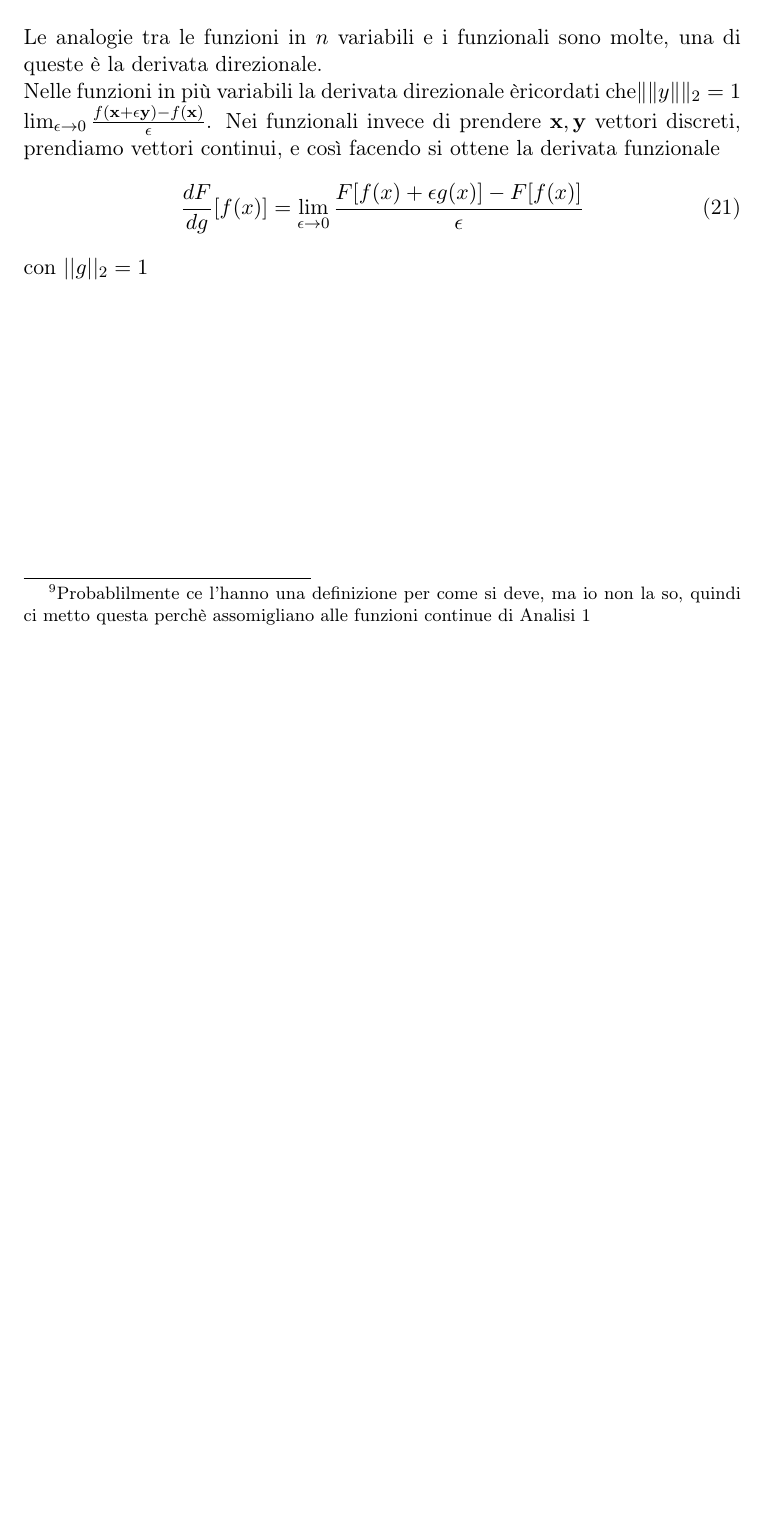
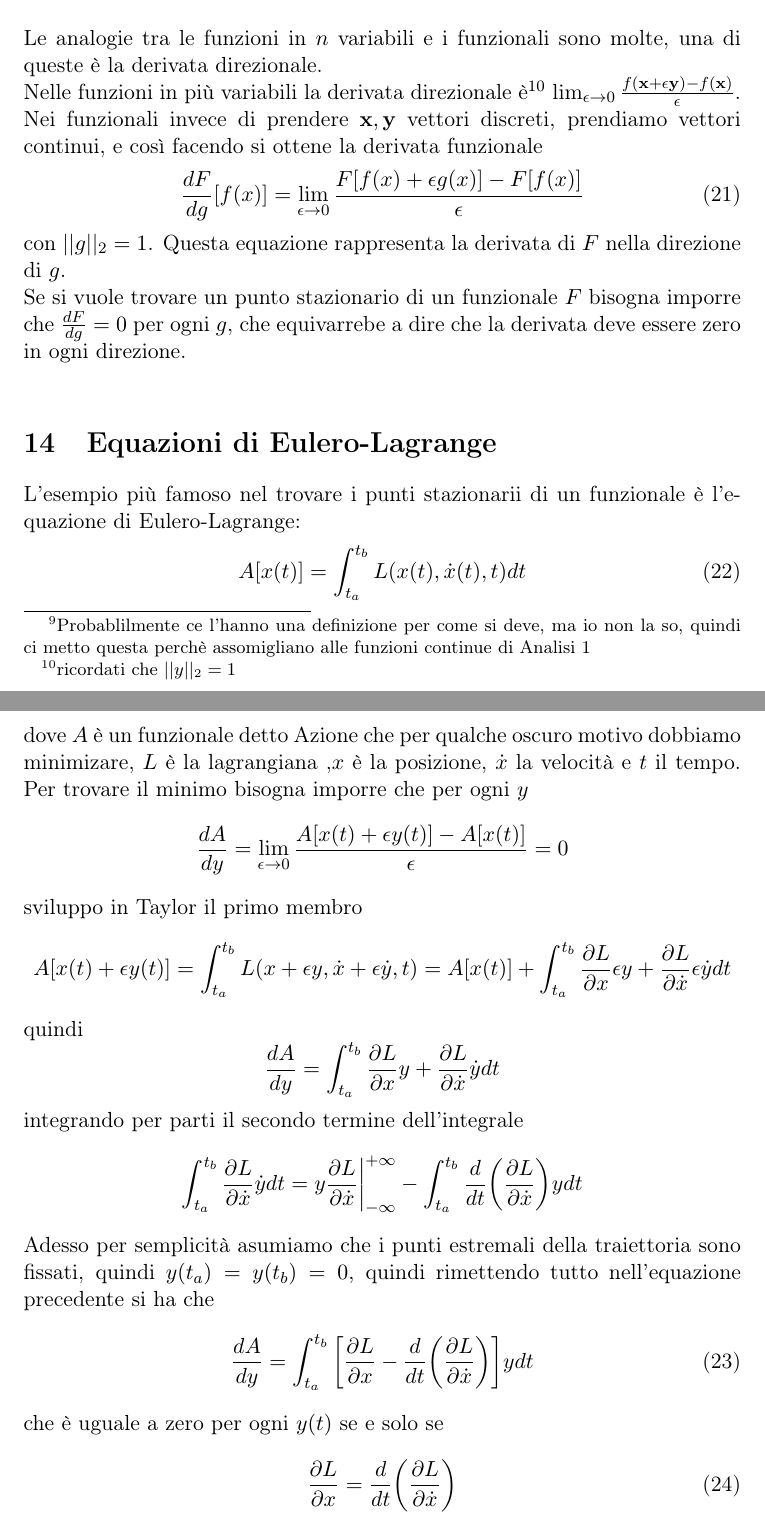
Before and after one commit to Francesco215/appunti, a LaTeX document (Matrici Continue/Matrici continue.tex): part of page 7 of 7 before the commit and two parts of pages 7 and 8 of 8 after it, the two joined at a grey line, cut so that both start at the same text, the shorter picture padded with empty space. The pictures show the PDF file Matrici Continue/Matrici continue.pdf that the author committed with the source.

Commit message:
scritte equazioni di Eulero Lagrange

```diff
--- a/Matrici Continue/Matrici continue.tex
+++ b/Matrici Continue/Matrici continue.tex
@@ -288,15 +288,47 @@
 	\section{Funzionali}
 		Adesso concentriamoci sui Tensori con indici continui che hanno solo una funzione negli indici $T_f$, che da ora in poi scriverò come $T[f(x)]$. Essi sono funzioni che vanno dallo spazio delle funzioni in $\rm I\!R$. Questi oggetti in matematica sono definiti come Funzionali.\newline
 		Esistono diversi tipi di funzionali, ma io mi concentrerò su quelli più facili, cioè quelli tali che
-		\[
+		\begin{equation}
 			\lim_{\epsilon 	\to 0}T[f(x)+\epsilon g(x)]-T[f(x)]=0
-		\]
-		Che chiamerò funzionali continui\footnote{Probablilmente ce l'hanno una definizione per come si deve, ma io non la so, quindi ci metto questa perchè assomigliano alle funzioni continue di Analisi 1}.\newline
+		\end{equation}
+		Che chiamerò funzionali continui\footnote{Probablilmente ce l'hanno una definizione per come si deve, ma io non la so, quindi ci metto questa perchè assomigliano alle funzioni continue di Analisi 1}.
 	\section{Derivata funzionale}
 		Le analogie tra le funzioni in $n$ variabili e i funzionali sono molte, una di queste è la derivata direzionale.\newline
-		Nelle funzioni in più variabili la derivata direzionale è\footnonte{ricordati che$||y||_2=1$} $\lim_{\epsilon \to 0}\frac{f(\mathbf{x}+\epsilon\mathbf{y})-f(\mathbf{x})}{\epsilon}$. Nei funzionali invece di prendere $\mathbf{x},\mathbf{y}$ vettori discreti, prendiamo vettori continui, e così facendo si ottene la derivata funzionale
+		Nelle funzioni in più variabili la derivata direzionale è\footnote{ricordati che $||y||_2=1$} $\lim_{\epsilon \to 0}\frac{f(\mathbf{x}+\epsilon\mathbf{y})-f(\mathbf{x})}{\epsilon}$. Nei funzionali invece di prendere $\mathbf{x},\mathbf{y}$ vettori discreti, prendiamo vettori continui, e così facendo si ottene la derivata funzionale
 		\begin{equation}
 			\frac{dF}{dg}[f(x)]=\lim_{\epsilon \to 0}\frac{F[f(x)+\epsilon g(x)]-F[f(x)]}{\epsilon}
 		\end{equation}
-		con $||g||_2=1$
+		con $||g||_2=1$. Questa equazione rappresenta la derivata di $F$ nella direzione di $g$.\newline
+		Se si vuole trovare un punto stazionario di un funzionale $F$ bisogna imporre che $\frac{dF}{dg}=0$ per ogni $g$, che equivarrebe a dire che la derivata deve essere zero in ogni direzione.\newline
+	\section{Equazioni di Eulero-Lagrange}
+		L'esempio più famoso nel trovare i punti stazionarii di un funzionale è l'equazione di Eulero-Lagrange:
+		\begin{equation}
+			A[x(t)]=\int_{t_a}^{t_b}L(x(t),\dot{x}(t),t)dt
+		\end{equation}
+		dove $A$ è un funzionale detto Azione che per qualche oscuro motivo dobbiamo minimizare, $L$ è la lagrangiana ,$x$ è la posizione, $\dot{x}$ la velocità e $t$ il tempo.
+		Per trovare il minimo bisogna imporre che per ogni $y$
+		\[
+			\frac{dA}{dy}=\lim_{\epsilon \to 0}\frac{A[x(t)+\epsilon y(t)]-A[x(t)]}{\epsilon}=0
+		\]
+		sviluppo in Taylor il primo membro
+		\[
+			A[x(t)+\epsilon y(t)]=\int_{t_a}^{t_b}L(x+\epsilon y,\dot{x}+\epsilon \dot{y},t)=A[x(t)]+\int_{t_a}^{t_b}\frac{\partial{L}}{\partial{x}}\epsilon y+\frac{\partial{L}}{\partial{\dot{x}}}\epsilon \dot{y}dt
+		\]
+		quindi
+		\[
+			\frac{dA}{dy}=\int_{t_a}^{t_b}\frac{\partial{L}}{\partial{x}}y+\frac{\partial{L}}{\partial{\dot{x}}}\dot{y}dt
+		\]
+		integrando per parti il secondo termine dell'integrale
+		\[
+			\int_{t_a}^{t_b}\frac{\partial{L}}{\partial{\dot{x}}}\dot{y}dt=y\frac{\partial{L}}{\partial{\dot{x}}}\bigg\rvert_{-\infty}^{+\infty}-
+			\int_{t_a}^{t_b}\frac{d}{dt}\bigg(\frac{\partial{L}}{\partial{\dot{x}}} \bigg)ydt
+		\]
+		Adesso per semplicità asumiamo che i punti estremali della traiettoria sono fissati, quindi $y(t_a)=y(t_b)=0$, quindi rimettendo tutto nell'equazione precedente si ha che
+		\begin{equation}
+			\frac{dA}{dy}=\int_{t_a}^{t_b}\bigg[\frac{\partial{L}}{\partial{x}}-\frac{d}{dt}\bigg(\frac{\partial{L}}{\partial{\dot{x}}} \bigg)\bigg]ydt
+		\end{equation}
+		che è uguale a zero per ogni $y(t)$ se e solo se
+		\begin{equation}
+			\frac{\partial{L}}{\partial{x}}=\frac{d}{dt}\bigg(\frac{\partial{L}}{\partial{\dot{x}}} \bigg)
+		\end{equation}
 \end{document}
```
Also changed, not shown: Matrici Continue/Matrici continue.pdf, Matrici Continue/Matrici continue.tex (10 more changed lines), 2 other files.
